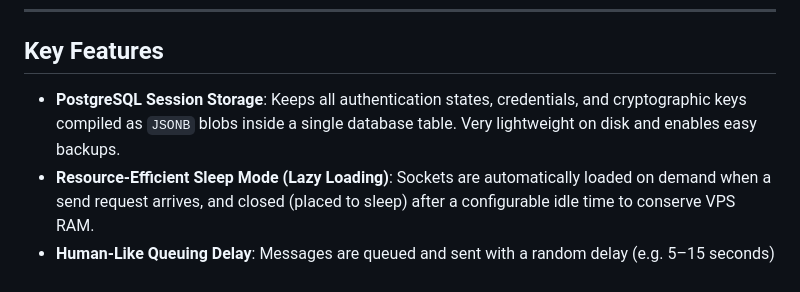
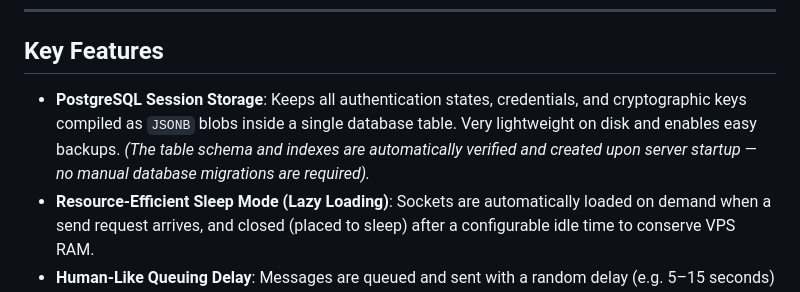
Before and after one commit to abidkhanpk/AIMS, a Markdown page: whatsapp-server/README.md, the part around the change. Drawn GitHub-style.

Commit message:
docs: update README to clarify automatic database schema verification during startup

```diff
--- a/whatsapp-server/README.md
+++ b/whatsapp-server/README.md
@@ -31,7 +31,7 @@ When modifying or discussing this server with future AI agents, refer to these f
 ---
 
 ## Key Features
-- **PostgreSQL Session Storage**: Keeps all authentication states, credentials, and cryptographic keys compiled as `JSONB` blobs inside a single database table. Very lightweight on disk and enables easy backups.
+- **PostgreSQL Session Storage**: Keeps all authentication states, credentials, and cryptographic keys compiled as `JSONB` blobs inside a single database table. Very lightweight on disk and enables easy backups. *(The table schema and indexes are automatically verified and created upon server startup — no manual database migrations are required).*
 - **Resource-Efficient Sleep Mode (Lazy Loading)**: Sockets are automatically loaded on demand when a send request arrives, and closed (placed to sleep) after a configurable idle time to conserve VPS RAM.
 - **Human-Like Queuing Delay**: Messages are queued and sent with a random delay (e.g. 5–15 seconds) to mimic human typing and prevent WhatsApp spam detection bans.
 - **Daily Message Limits**: Enforces daily caps on messages sent per number.
```
